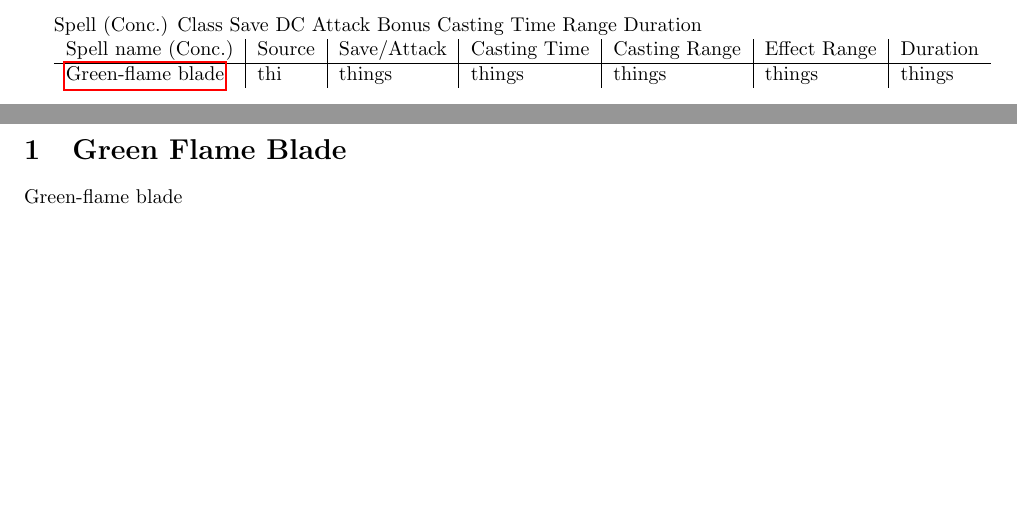
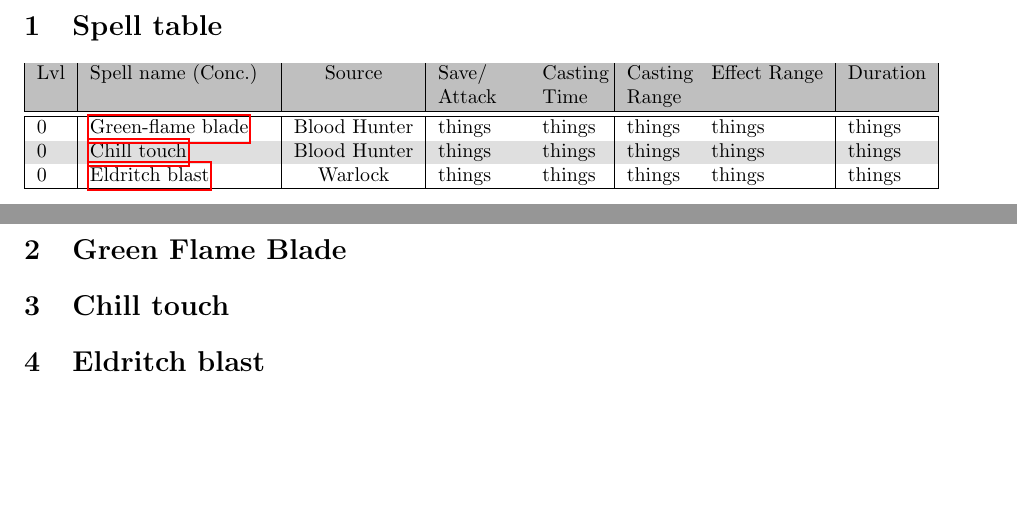
Before and after one commit to sunmuffin42/DnD-Spells, a LaTeX document (main.tex): two parts of pages 1 and 2 of 2, joined at a grey line, cut at the place of the change. Compiled offline with pdfLaTeX.

Commit message:
Add alternating gray/white in table

```diff
--- a/main.tex
+++ b/main.tex
@@ -9,24 +11,29 @@
 % \section{Hello World}
 % \label{sec:hello}
 % \hyperref[sec:hello]{Word of text}
-Spell (Conc.)
-Class
-Save DC
-Attack Bonus
-Casting Time
-Range
-Duration
+\section{Spell table}
+\rowcolors{2}{gray!25}{white}
 
-\begin{tabular}{l|l|l|l|l|l|l}
-     Spell name (Conc.) & Source & Save/Attack & Casting Time & Casting Range & Effect Range & Duration \\
-     \hline
-     \hyperref[sec:GreenFlameBlade]{Green-flame blade}& thi & things & things & things & things & things
+\begin{tabular}{|l|p{9em}|c|p{4em}|p{3em}|p{3em}|l|l|}
+\rowcolor{gray!50}
+     Lvl & Spell name (Conc.) & Source & Save/ Attack & Casting Time & Casting Range & Effect Range & Duration \\
+     \hline\hline
+     0 & \hyperref[sec:GreenFlameBlade]{Green-flame blade}& Blood Hunter & things & things & things & things & things\\
+     0 & \hyperref[sec:ChillTouch]{Chill touch}& Blood Hunter & things & things & things & things & things\\
+     0 & \hyperref[sec:EldritchBlast]{Eldritch blast}& Warlock & things & things & things & things & things \\
+
+\hline
 \end{tabular}
 
 \newpage
 \twocolumn
 \section{Green Flame Blade}
-Green-flame blade\label{sec:GreenFlameBlade}
+\label{sec:GreenFlameBlade}
 
+\section{Chill touch}
+\label{sec:ChillTouch}
+
+\section{Eldritch blast}
+\label{sec:EldritchBlast}
 
 \end{document}
```
Also changed, not shown: main.tex (2 more changed lines).
